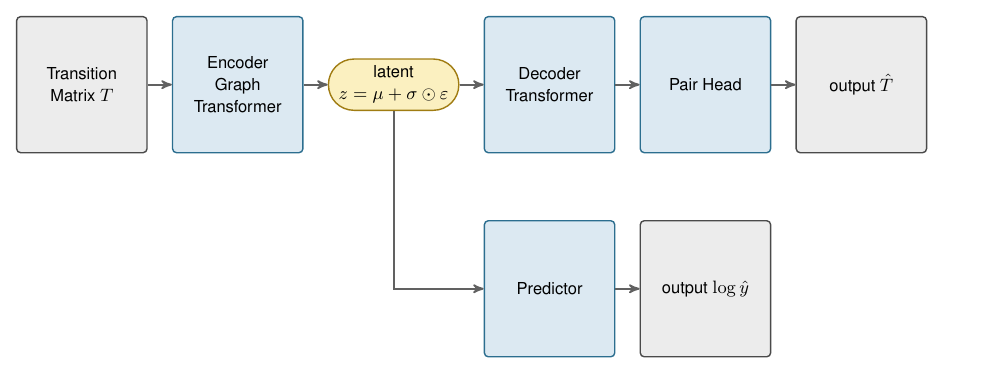
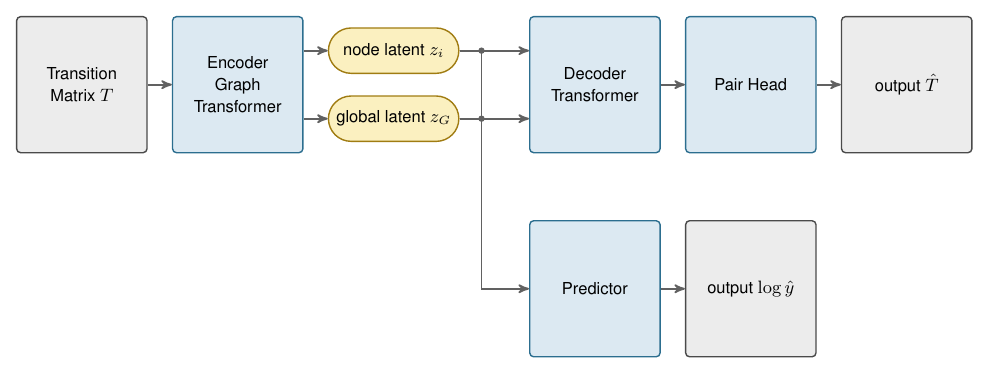
Before and after one commit to merrybnon/tmatrixoptimization, a LaTeX figure (docs/architecture_visualization/tmvae.tex): the whole page. Compiled offline with pdfLaTeX.

Commit message:
Split the TMVAE figure's latent into node and global latents
Co-Authored-By: Claude Opus 5.5 <noreply@anthropic.com>

```diff
--- a/docs/architecture_visualization/tmvae.tex
+++ b/docs/architecture_visualization/tmvae.tex
@@ -15,24 +17,30 @@
 % ----------------------------------------------------------------------- vae --
 \node[iob, big]  (x)  at ( 0.00, 0) {Transition\\Matrix $T$};
 \node[enc, big]  (eg) at ( 2.75, 0) {Encoder\\Graph\\Transformer};
-\node[lat, pill, rounded corners=0.45cm, minimum height=0.9cm, minimum width=2.3cm,
+\node[lat, pill, rounded corners=0.4cm, minimum height=0.8cm, minimum width=2.3cm,
       dash pattern=]
-                 (z)  at ( 5.50, 0) {latent\\$z=\mu+\sigma\odot\varepsilon$};
-\node[enc, big]  (dt) at ( 8.25, 0) {Decoder\\Transformer};
-\node[enc, big]  (hd) at (11.00, 0) {Pair Head};
-\node[iob, big]  (xh) at (13.75, 0) {output $\hat{T}$};
+                 (zn) at ( 5.50, 0.6) {node latent $z_i$};
+\node[lat, pill, rounded corners=0.4cm, minimum height=0.8cm, minimum width=2.3cm,
+      dash pattern=]
+                 (zg) at ( 5.50, -0.6) {global latent $z_G$};
+\node[enc, big]  (dt) at ( 9.05, 0) {Decoder\\Transformer};
+\node[enc, big]  (hd) at (11.80, 0) {Pair Head};
+\node[iob, big]  (xh) at (14.55, 0) {output $\hat{T}$};
 
 % ----------------------------------------------------------------- predictor --
-\node[enc, big]  (pr) at ( 8.25, -3.6) {Predictor};
-\node[iob, big]  (yh) at (11.00, -3.6) {output $\log\hat{y}$};
+\node[enc, big]  (pr) at ( 9.05, -3.6) {Predictor};
+\node[iob, big]  (yh) at (11.80, -3.6) {output $\log\hat{y}$};
 
 % -------------------------------------------------------------------- arrows --
 \draw[row] (x)  -- (eg);
-\draw[row] (eg) -- (z);
-\draw[row] (z)  -- (dt);
+\draw[row] (eg.east |- zn) -- (zn);
+\draw[row] (eg.east |- zg) -- (zg);
+\draw[row] (zn) -- (dt.west |- zn);
+\draw[row] (zg) -- (dt.west |- zg);
 \draw[row] (dt) -- (hd);
 \draw[row] (hd) -- (xh);
-\draw[row] (z.south) |- (pr.west);
+\draw[row] (7.05, 0.6) -- (7.05, -3.6) -- (pr.west);
+\fill[black!62] (7.05, 0.6) circle (1.6pt) (7.05, -0.6) circle (1.6pt);
 \draw[row] (pr) -- (yh);
 
 \end{tikzpicture}
```
Also changed, not shown: docs/architecture_visualization/tmvae.svg, docs/architecture_visualization/tmvae.tex (6 more changed lines).
